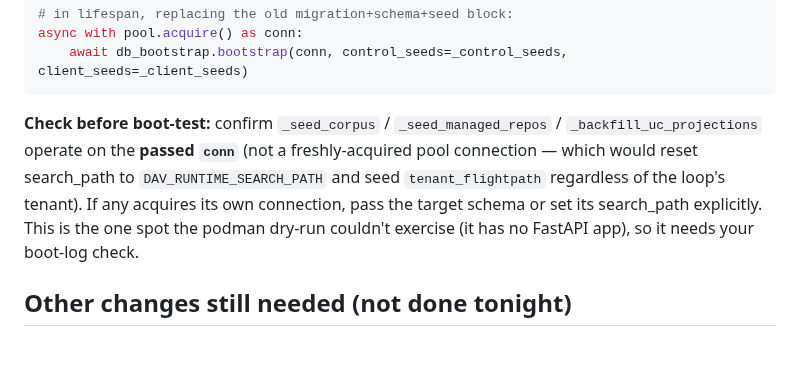
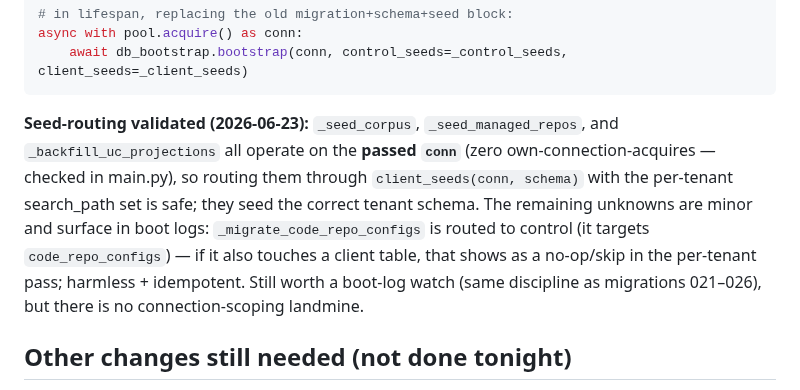
Before and after one commit to croadfeldt/dav, a Markdown page: docs/tenancy-phase2-tenant-aware-runner.md, the part around the change. GitHub-like rendering; blank space fills up the shorter version.

Commit message:
docs(tenancy): record seed-routing validation (seeds use passed conn — wire-in de-risked)
Co-Authored-By: Claude Opus 4.8 <noreply@anthropic.com>

````diff
--- a/docs/tenancy-phase2-tenant-aware-runner.md
+++ b/docs/tenancy-phase2-tenant-aware-runner.md
@@ -125,11 +125,13 @@ async with pool.acquire() as conn:
     await db_bootstrap.bootstrap(conn, control_seeds=_control_seeds, client_seeds=_client_seeds)
 ```
 
-**Check before boot-test:** confirm `_seed_corpus` / `_seed_managed_repos` / `_backfill_uc_projections`
-operate on the **passed `conn`** (not a freshly-acquired pool connection — which would reset search_path
-to `DAV_RUNTIME_SEARCH_PATH` and seed `tenant_flightpath` regardless of the loop's tenant). If any
-acquires its own connection, pass the target schema or set its search_path explicitly. This is the one
-spot the podman dry-run couldn't exercise (it has no FastAPI app), so it needs your boot-log check.
+**Seed-routing validated (2026-06-23):** `_seed_corpus`, `_seed_managed_repos`, and
+`_backfill_uc_projections` all operate on the **passed `conn`** (zero own-connection-acquires — checked
+in main.py), so routing them through `client_seeds(conn, schema)` with the per-tenant search_path set is
+safe; they seed the correct tenant schema. The remaining unknowns are minor and surface in boot logs:
+`_migrate_code_repo_configs` is routed to control (it targets `code_repo_configs`) — if it also touches a
+client table, that shows as a no-op/skip in the per-tenant pass; harmless + idempotent. Still worth a
+boot-log watch (same discipline as migrations 021–026), but there is no connection-scoping landmine.
 
 ## Other changes still needed (not done tonight)
 1. **Per-request search_path routing** (the runbook's "tenant #2" work): today a single global role/env
````
